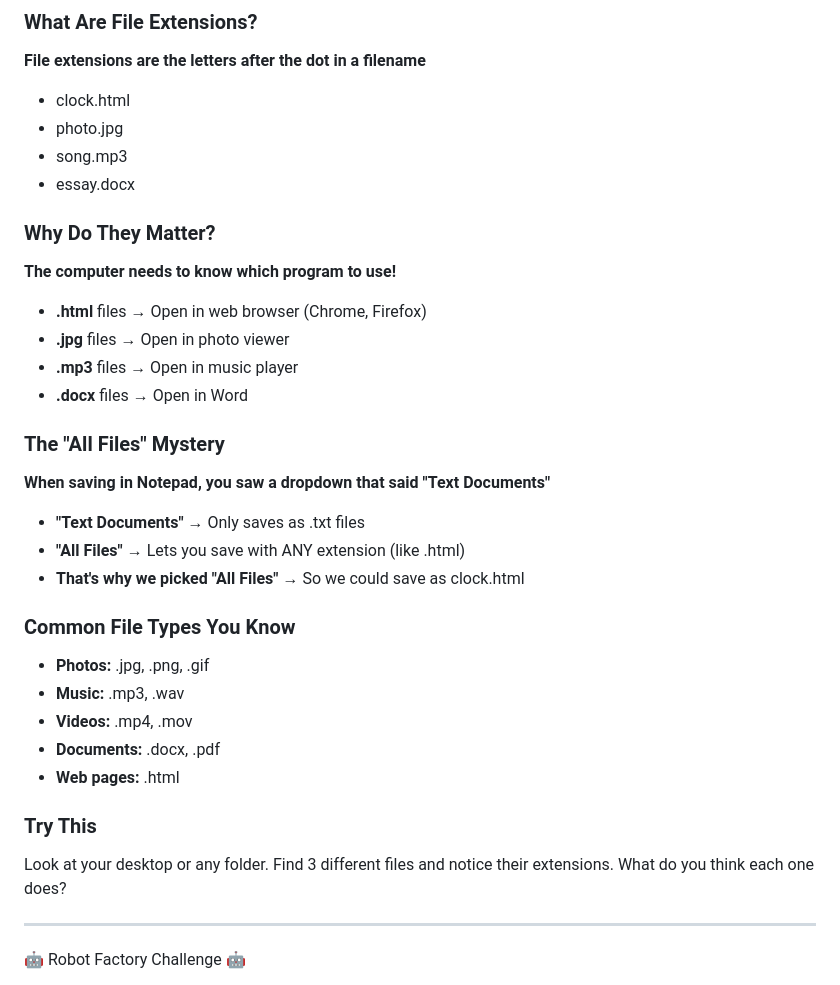
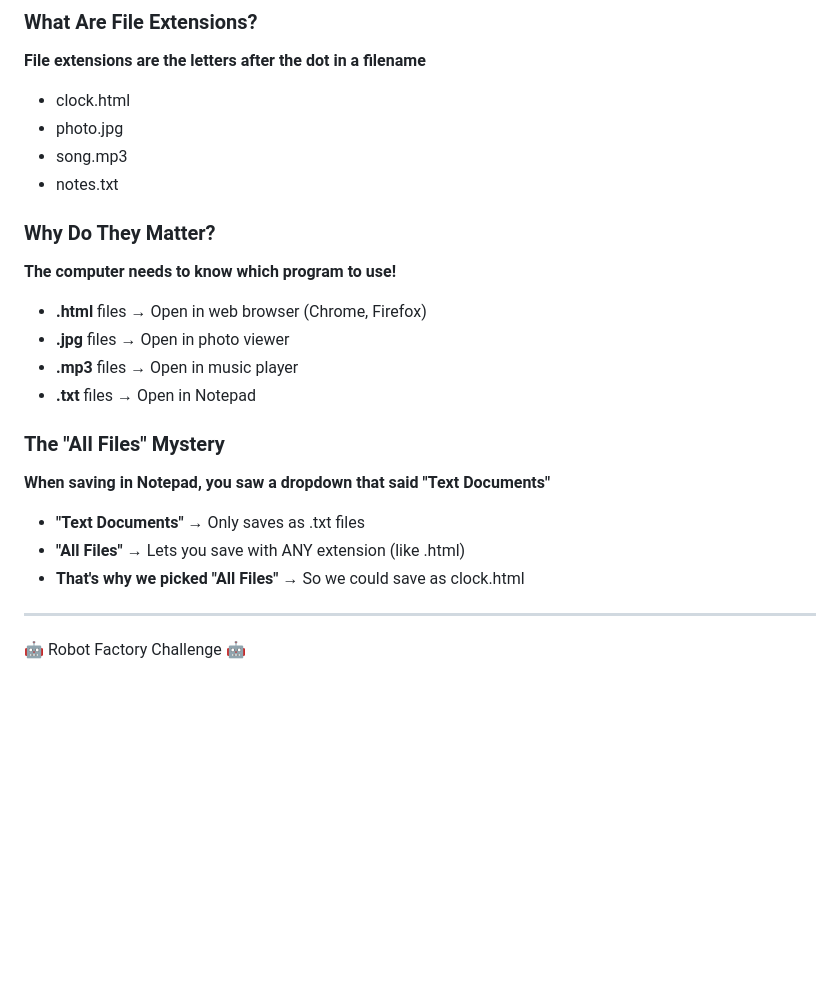
Before and after one commit to sweston-teacher/junior-high-stem-projects, a Markdown page: 01-clock-project/teacher-guide.md, the part around the change. Rendered like a GitHub page; blank space fills up the shorter version.

Commit message:
Update teaching materials Tue 08/19/2025 21:50:54.84

```diff
--- a/01-clock-project/teacher-guide.md
+++ b/01-clock-project/teacher-guide.md
@@ -232,30 +232,20 @@ Copy your name using the mouse method, then paste it using the keyboard method.
 - clock.html
 - photo.jpg
 - song.mp3
-- essay.docx
+- notes.txt
 
 ### Why Do They Matter?
 **The computer needs to know which program to use!**
 - **.html** files → Open in web browser (Chrome, Firefox)
 - **.jpg** files → Open in photo viewer
 - **.mp3** files → Open in music player
-- **.docx** files → Open in Word
+- **.txt** files → Open in Notepad
 
 ### The "All Files" Mystery
 **When saving in Notepad, you saw a dropdown that said "Text Documents"**
 - **"Text Documents"** → Only saves as .txt files
 - **"All Files"** → Lets you save with ANY extension (like .html)
 - **That's why we picked "All Files"** → So we could save as clock.html
-
-### Common File Types You Know
-- **Photos:** .jpg, .png, .gif
-- **Music:** .mp3, .wav
-- **Videos:** .mp4, .mov
-- **Documents:** .docx, .pdf
-- **Web pages:** .html
-
-### Try This
-Look at your desktop or any folder. Find 3 different files and notice their extensions. What do you think each one does?
 
 ---
 
```
